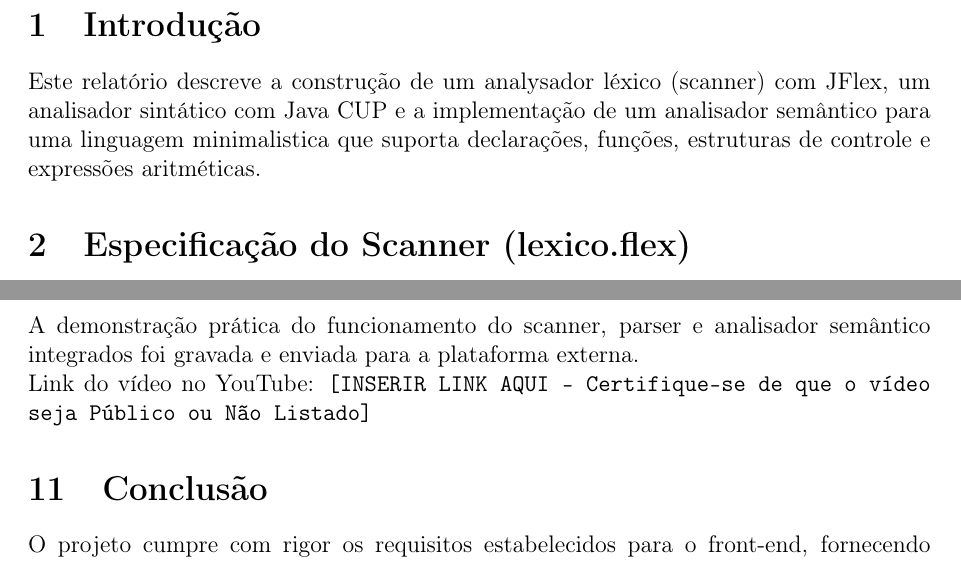
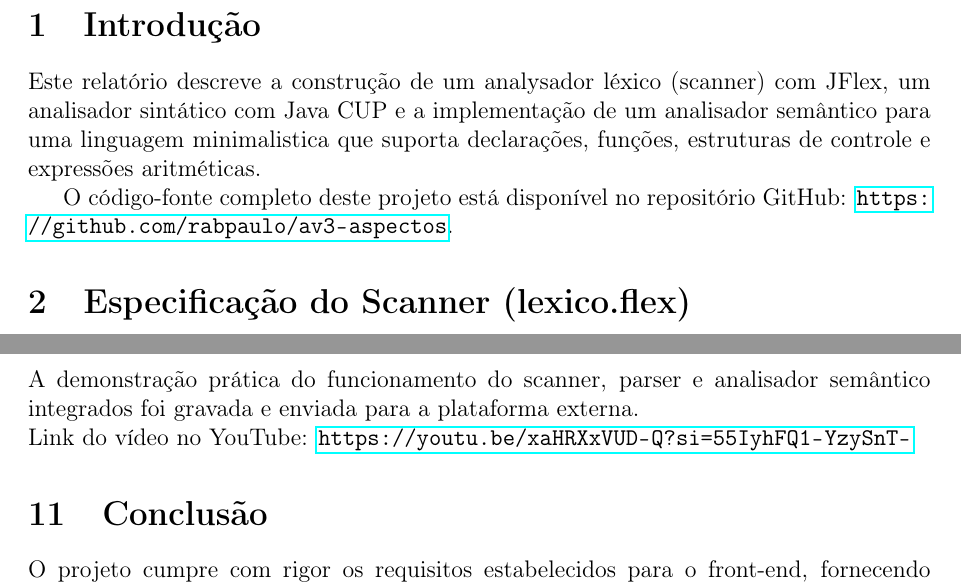
Before and after one commit to rabpaulo/av3-aspectos, a LaTeX document (relatorio/relatorio.tex): two parts of pages 2 and 10 of 10, joined at a grey line, cut so that both start at the same text. Compiled offline with pdfLaTeX.

Commit message:
att relatorio

```diff
--- a/relatorio/relatorio.tex
+++ b/relatorio/relatorio.tex
@@ -19,6 +19,8 @@
 
 \section{Introdução}
 Este relatório descreve a construção de um analysador léxico (scanner) com JFlex, um analisador sintático com Java CUP e a implementação de um analisador semântico para uma linguagem minimalistica que suporta declarações, funções, estruturas de controle e expressões aritméticas.
+
+O código-fonte completo deste projeto está disponível no repositório GitHub: \url{https://github.com/rabpaulo/av3-aspectos}.
 
 \section{Especificação do Scanner (lexico.flex)}
 O scanner reconhece os seguintes elementos léxicos da linguagem:
@@ -380,7 +382,7 @@ Ao executar o compilador passando o arquivo \texttt{input.txt}, obtém-se o segu
 \section{Apresentação em Vídeo}
 A demonstração prática do funcionamento do scanner, parser e analisador semântico integrados foi gravada e enviada para a plataforma externa.
 
-\noindent Link do vídeo no YouTube: \texttt{[INSERIR LINK AQUI - Certifique-se de que o vídeo seja Público ou Não Listado]}
+\noindent Link do vídeo no YouTube: \url{https://youtu.be/xaHRXxVUD-Q?si=55IyhFQ1-YzySnT-}
 
 \section{Conclusão}
 O projeto cumpre com rigor os requisitos estabelecidos para o front-end, fornecendo um scanner preciso com JFlex, um parser robusto com Java CUP e uma árvore/tabela semântica capaz de validar as regras de tipo e escopo da linguagem.
```
Also changed, not shown: relatorio/relatorio.pdf, 1 other file.
